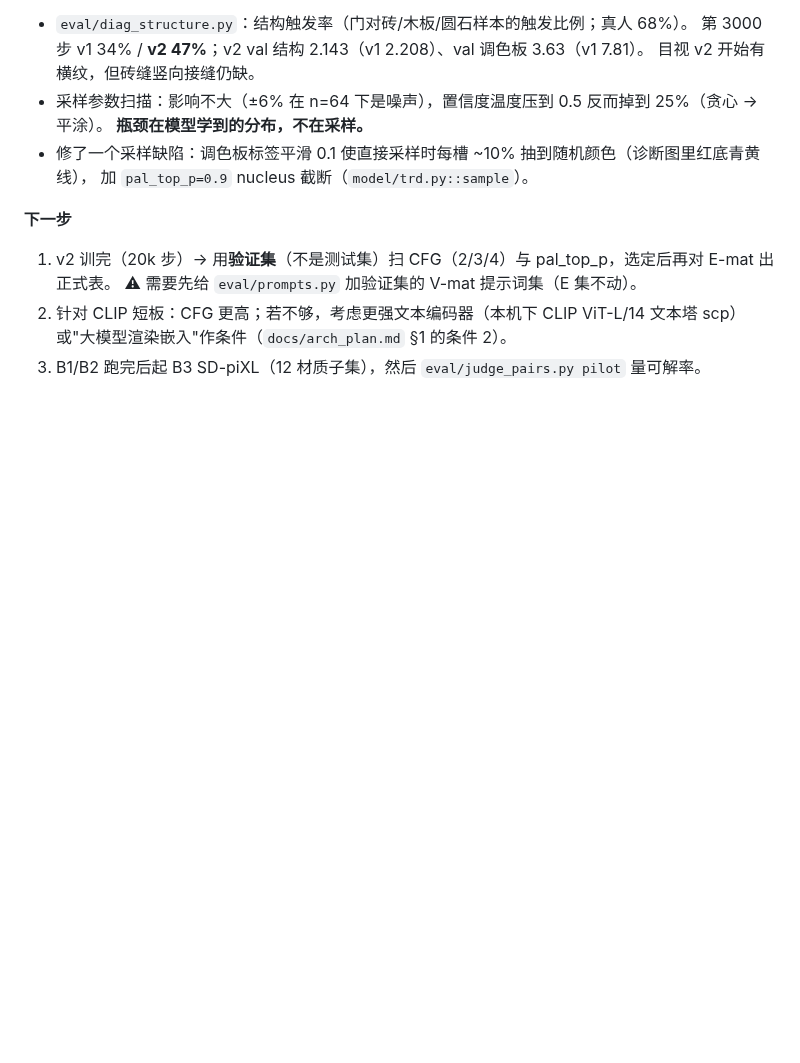
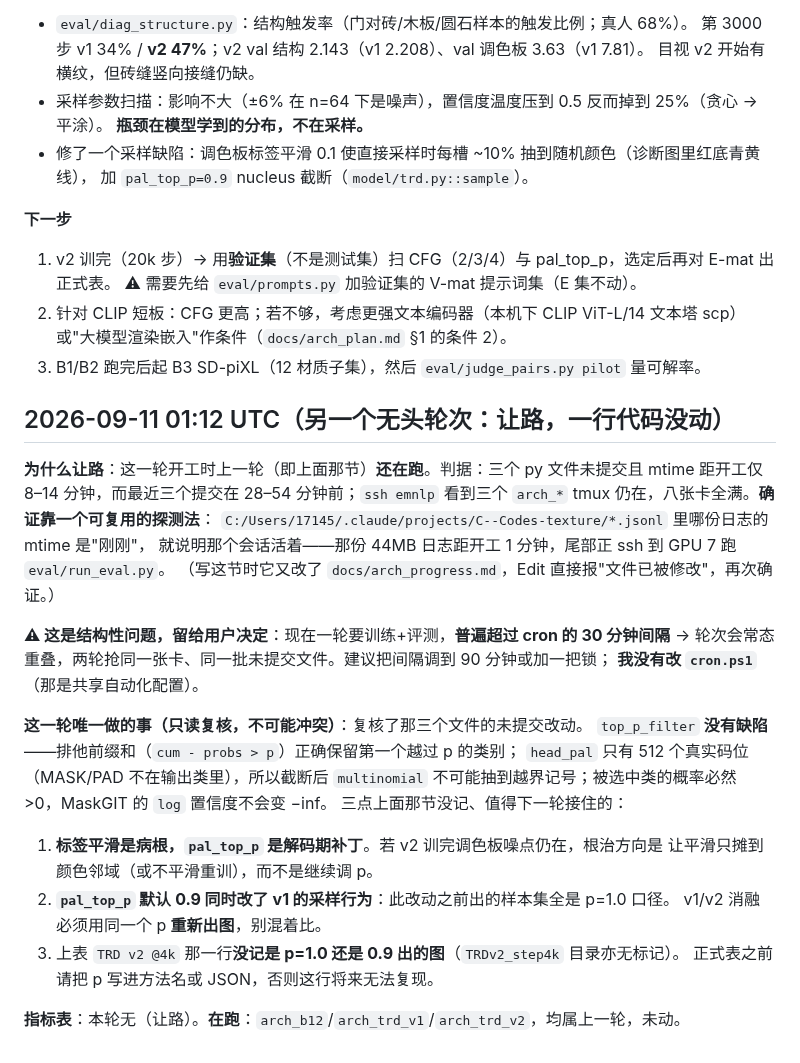
Before and after one commit to dd3xp/texture, a Markdown page: docs/arch_progress.md, the part around the change. Drawn GitHub-style; blank space fills up the shorter version.

Commit message:
Ledger: yield an overlapping headless round, and review the sampler patch
Rounds now outrun the 30-minute cron interval, so two sessions were live at
once. Record the detection method and the three bookkeeping gaps the sampler
fix leaves behind, without touching the running round's files.

Co-Authored-By: Claude Opus 5 <noreply@anthropic.com>

```diff
--- a/docs/arch_progress.md
+++ b/docs/arch_progress.md
@@ -133,3 +133,30 @@ E-mat 272 材质、16px、参照 857 张测试真人瓦片；分布指标每方
 2. 针对 CLIP 短板：CFG 更高；若不够，考虑更强文本编码器（本机下 CLIP ViT-L/14 文本塔 scp）
    或"大模型渲染嵌入"作条件（`docs/arch_plan.md` §1 的条件 2）。
 3. B1/B2 跑完后起 B3 SD-piXL（12 材质子集），然后 `eval/judge_pairs.py pilot` 量可解率。
+
+## 2026-09-11 01:12 UTC（另一个无头轮次：**让路，一行代码没动**）
+
+**为什么让路**：这一轮开工时上一轮（即上面那节）**还在跑**。判据：三个 py 文件未提交且
+mtime 距开工仅 8–14 分钟，而最近三个提交在 28–54 分钟前；`ssh emnlp` 看到三个 `arch_*` tmux
+仍在，八张卡全满。**确证靠一个可复用的探测法**：
+`C:/Users/17145/.claude/projects/C--Codes-texture/*.jsonl` 里哪份日志的 mtime 是"刚刚"，
+就说明那个会话活着——那份 44MB 日志距开工 1 分钟，尾部正 ssh 到 GPU 7 跑 `eval/run_eval.py`。
+（写这节时它又改了 `docs/arch_progress.md`，Edit 直接报"文件已被修改"，再次确证。）
+
+**⚠ 这是结构性问题，留给用户决定**：现在一轮要训练+评测，**普遍超过 cron 的 30 分钟间隔**
+→ 轮次会常态重叠，两轮抢同一张卡、同一批未提交文件。建议把间隔调到 90 分钟或加一把锁；
+**我没有改 `cron.ps1`**（那是共享自动化配置）。
+
+**这一轮唯一做的事（只读复核，不可能冲突）**：复核了那三个文件的未提交改动。
+`top_p_filter` **没有缺陷**——排他前缀和（`cum - probs > p`）正确保留第一个越过 p 的类别；
+`head_pal` 只有 512 个真实码位（MASK/PAD 不在输出类里），所以截断后 `multinomial`
+不可能抽到越界记号；被选中类的概率必然 >0，MaskGIT 的 `log` 置信度不会变 −inf。
+三点上面那节没记、值得下一轮接住的：
+1. **标签平滑是病根，`pal_top_p` 是解码期补丁**。若 v2 训完调色板噪点仍在，根治方向是
+   让平滑只摊到颜色邻域（或不平滑重训），而不是继续调 p。
+2. **`pal_top_p` 默认 0.9 同时改了 v1 的采样行为**：此改动之前出的样本集全是 p=1.0 口径。
+   v1/v2 消融必须用同一个 p **重新出图**，别混着比。
+3. 上表 `TRD v2 @4k` 那一行**没记是 p=1.0 还是 0.9 出的图**（`TRDv2_step4k` 目录亦无标记）。
+   正式表之前请把 p 写进方法名或 JSON，否则这行将来无法复现。
+
+**指标表**：本轮无（让路）。**在跑**：`arch_b12`/`arch_trd_v1`/`arch_trd_v2`，均属上一轮，未动。
```
